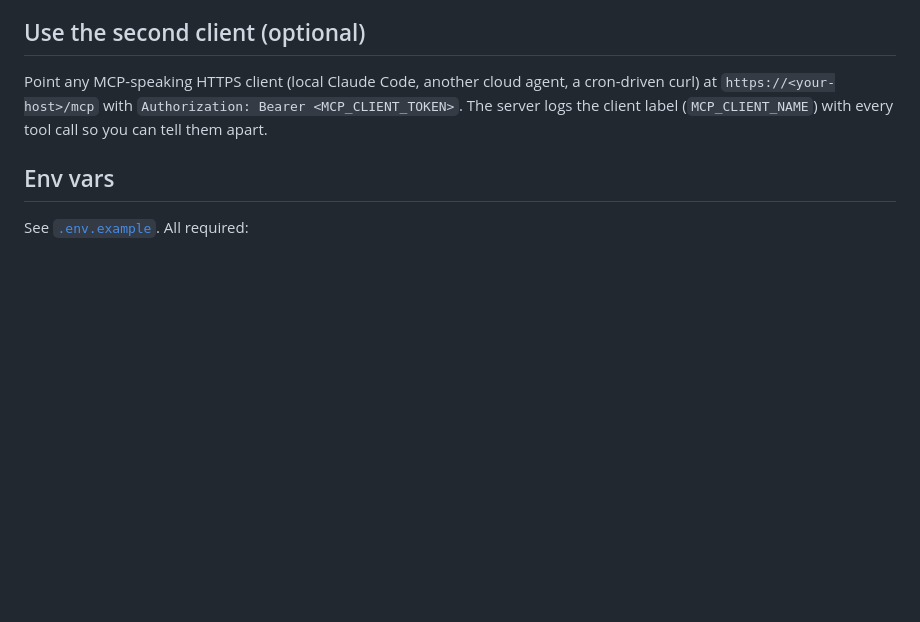
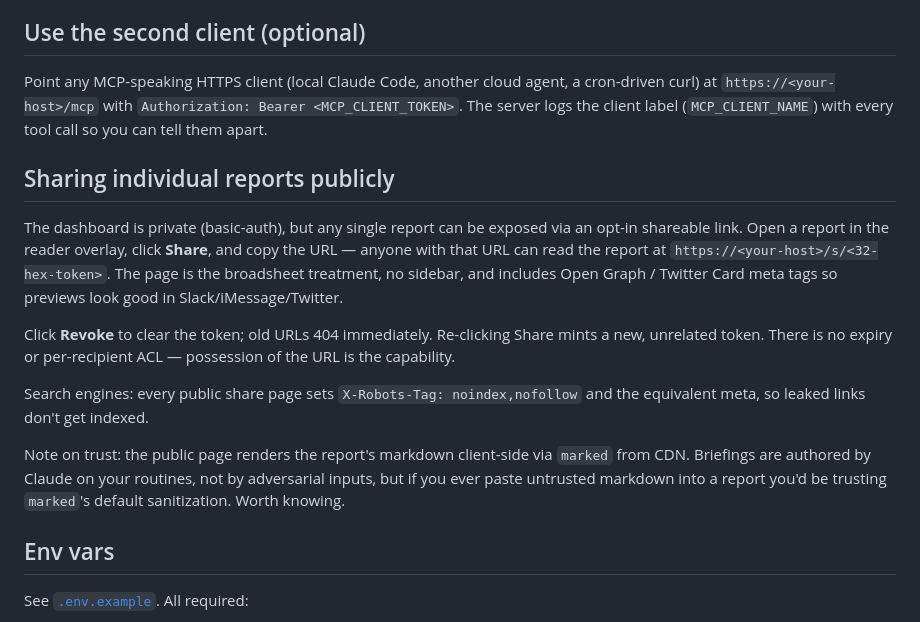
Before and after one commit to jha-adrs/the-dispatch, a Markdown page: README.md, the part around the change. Rendered like a GitHub page; blank space fills up the shorter version.

Commit message:
docs: shareable public links section in README
Documents opt-in per-report share links, the noindex behavior, and
notes the markdown trust model on the public page.

```diff
--- a/README.md
+++ b/README.md
@@ -116,6 +116,16 @@ Routines are created at [claude.ai/code/routines](https://claude.ai/code/routine
 
 Point any MCP-speaking HTTPS client (local Claude Code, another cloud agent, a cron-driven curl) at `https://<your-host>/mcp` with `Authorization: Bearer <MCP_CLIENT_TOKEN>`. The server logs the client label (`MCP_CLIENT_NAME`) with every tool call so you can tell them apart.
 
+## Sharing individual reports publicly
+
+The dashboard is private (basic-auth), but any single report can be exposed via an opt-in shareable link. Open a report in the reader overlay, click **Share**, and copy the URL — anyone with that URL can read the report at `https://<your-host>/s/<32-hex-token>`. The page is the broadsheet treatment, no sidebar, and includes Open Graph / Twitter Card meta tags so previews look good in Slack/iMessage/Twitter.
+
+Click **Revoke** to clear the token; old URLs 404 immediately. Re-clicking Share mints a new, unrelated token. There is no expiry or per-recipient ACL — possession of the URL is the capability.
+
+Search engines: every public share page sets `X-Robots-Tag: noindex,nofollow` and the equivalent meta, so leaked links don't get indexed.
+
+Note on trust: the public page renders the report's markdown client-side via `marked` from CDN. Briefings are authored by Claude on your routines, not by adversarial inputs, but if you ever paste untrusted markdown into a report you'd be trusting `marked`'s default sanitization. Worth knowing.
+
 ## Env vars
 
 See [`.env.example`](./.env.example). All required:
```
